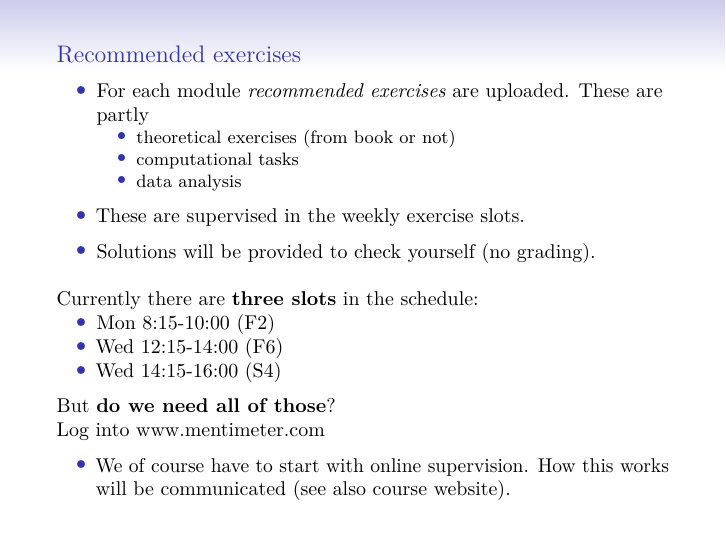
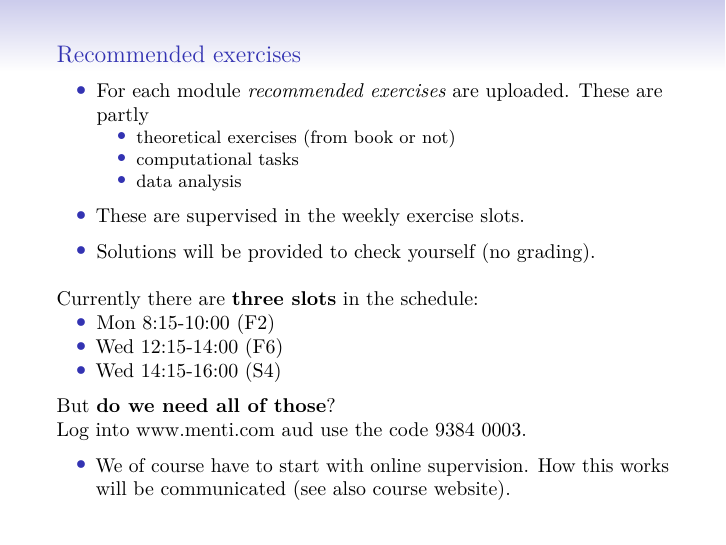
Before and after one commit to stefaniemuff/statlearning, an R Markdown document (1Intro/1Intro.Rmd): page 15 of 46. Rendered offline with R 4.5, knitr and Pandoc, then LaTeX, with nearby package versions; some code elsewhere in the file could not run offline.

Commit message:
website address in 1Intro updated

```diff
--- a/1Intro/1Intro.Rmd
+++ b/1Intro/1Intro.Rmd
@@ -297,7 +297,7 @@ Currently there are **three slots** in the schedule:
 
 But **do we need all of those**?
 
-Log into www.mentimeter.com
+Log into www.menti.com  aud use the code 9384 0003.
 
 <!-- https://www.mentimeter.com/s/502463fe2a5484c36ffc166e1f33ef6b/d35566f85e98 -->
 
```
Also changed, not shown: 1Intro/1Intro.html, 1Intro/1Intro.tex, 1Intro/1Intro.Rmd (2 more changed lines), 1 other file.
